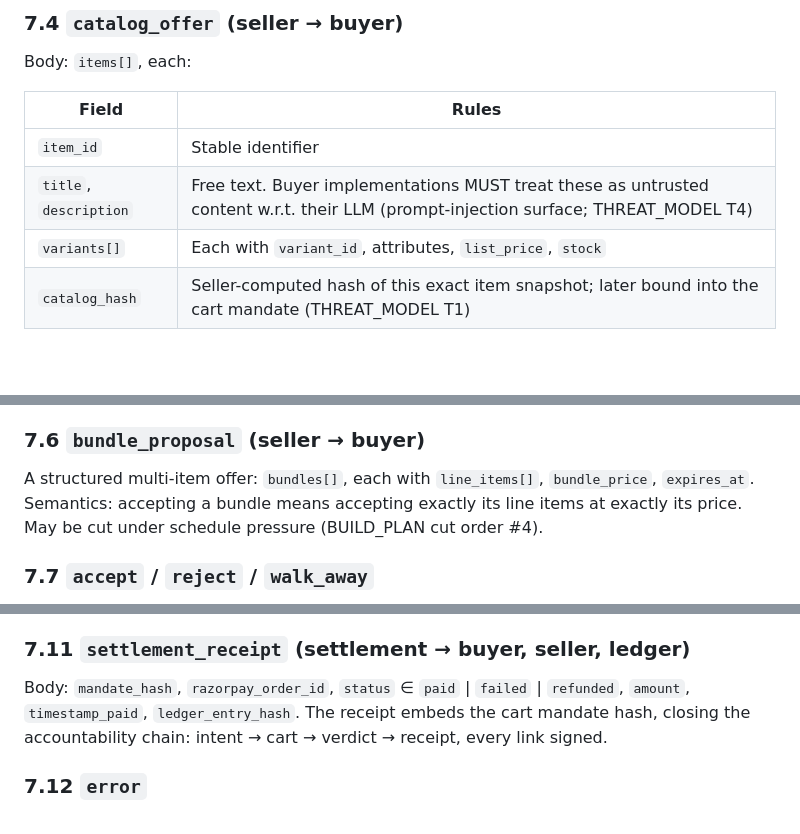
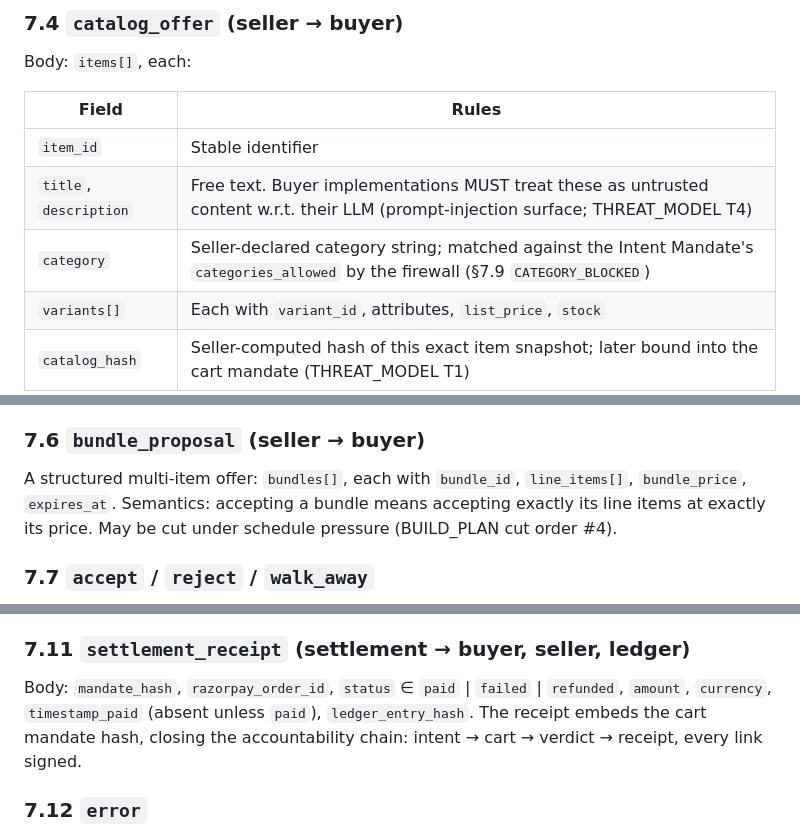
Before and after one commit to sankalp771/rzp, a Markdown page: PROTOCOL.md, 3 parts joined by grey strips. Drawn GitHub-style; blank space fills up the shorter version.

Commit message:
docs(protocol): name category, bundle_id and receipt currency fields
Field-by-field check of PROTOCOL.md against packages/protocol schemas
(FEATURE-003, Gate 1 item 4) found three fields the implementation carries
that the spec tables omitted. Spec and schema now agree.

Co-Authored-By: Claude Fable 5 <noreply@anthropic.com>

```diff
--- a/PROTOCOL.md
+++ b/PROTOCOL.md
@@ -111,6 +111,7 @@ Body: `items[]`, each:
 |---|---|
 | `item_id` | Stable identifier |
 | `title`, `description` | Free text. Buyer implementations MUST treat these as untrusted content w.r.t. their LLM (prompt-injection surface; THREAT_MODEL T4) |
+| `category` | Seller-declared category string; matched against the Intent Mandate's `categories_allowed` by the firewall (§7.9 `CATEGORY_BLOCKED`) |
 | `variants[]` | Each with `variant_id`, attributes, `list_price`, `stock` |
 | `catalog_hash` | Seller-computed hash of this exact item snapshot; later bound into the cart mandate (THREAT_MODEL T1) |
 
@@ -128,7 +129,7 @@ The negotiation workhorses. Body:
 Seller-side rule (normative for this implementation): every outbound `counter_offer` passes a deterministic bounds check against merchant policy (floor price, max discount, margin) *after* LLM generation. Out-of-bounds proposals are clamped or regenerated and the event ledger-logged. The prompt is not the enforcement mechanism.
 
 ### 7.6 `bundle_proposal` (seller → buyer)
-A structured multi-item offer: `bundles[]`, each with `line_items[]`, `bundle_price`, `expires_at`. Semantics: accepting a bundle means accepting exactly its line items at exactly its price. May be cut under schedule pressure (BUILD_PLAN cut order #4).
+A structured multi-item offer: `bundles[]`, each with `bundle_id`, `line_items[]`, `bundle_price`, `expires_at`. Semantics: accepting a bundle means accepting exactly its line items at exactly its price. May be cut under schedule pressure (BUILD_PLAN cut order #4).
 
 ### 7.7 `accept` / `reject` / `walk_away`
 - `accept` body: `accepted_message_id` (the exact offer/counter/bundle accepted) plus a full echo of its `line_items` and `total`. Receiver MUST verify the echo matches the referenced message byte-for-byte after canonicalization (`ACCEPT_MISMATCH` otherwise). This prevents "accept" from quietly accepting different terms.
@@ -159,7 +160,7 @@ Every verdict is delivered to both agents so each can advance its own state mach
 Body: `cart_mandate` (full, still carrying the buyer's signature), `firewall_verdict` (full, carrying the firewall's signature). Settlement MUST, independently of the transport-level envelope check: (a) verify the envelope is signed by the configured firewall key; (b) verify the embedded verdict's own signature; (c) verify `verdict == "allow"` and `verdict.cart_mandate_hash == cart_mandate.mandate_hash` after recomputing that hash itself (`VERDICT_MISMATCH` otherwise); (d) verify the cart mandate's buyer signature. Defense in depth: even a compromised firewall host cannot make settlement accept a mandate the buyer never signed. Settlement then creates a Razorpay test-mode order with the mandate hash as idempotency key, bounded retry with exponential backoff, and awaits webhook confirmation (webhook signature verified; THREAT_MODEL T8).
 
 ### 7.11 `settlement_receipt` (settlement → buyer, seller, ledger)
-Body: `mandate_hash`, `razorpay_order_id`, `status` ∈ `paid` | `failed` | `refunded`, `amount`, `timestamp_paid`, `ledger_entry_hash`. The receipt embeds the cart mandate hash, closing the accountability chain: intent → cart → verdict → receipt, every link signed.
+Body: `mandate_hash`, `razorpay_order_id`, `status` ∈ `paid` | `failed` | `refunded`, `amount`, `currency`, `timestamp_paid` (absent unless `paid`), `ledger_entry_hash`. The receipt embeds the cart mandate hash, closing the accountability chain: intent → cart → verdict → receipt, every link signed.
 
 ### 7.12 `error`
 Body: `code` (from §10), `detail` (string, no secrets), `offending_message_id` if applicable. Errors never advance state; fatal errors (§10) terminate the session.
```
